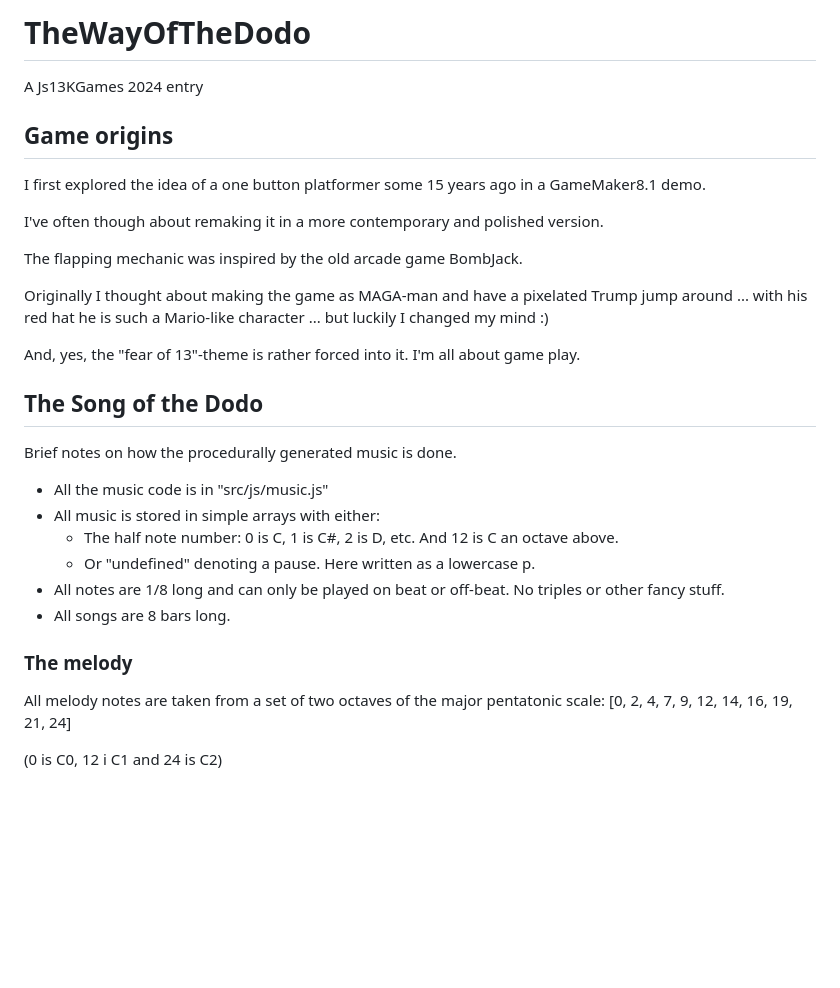
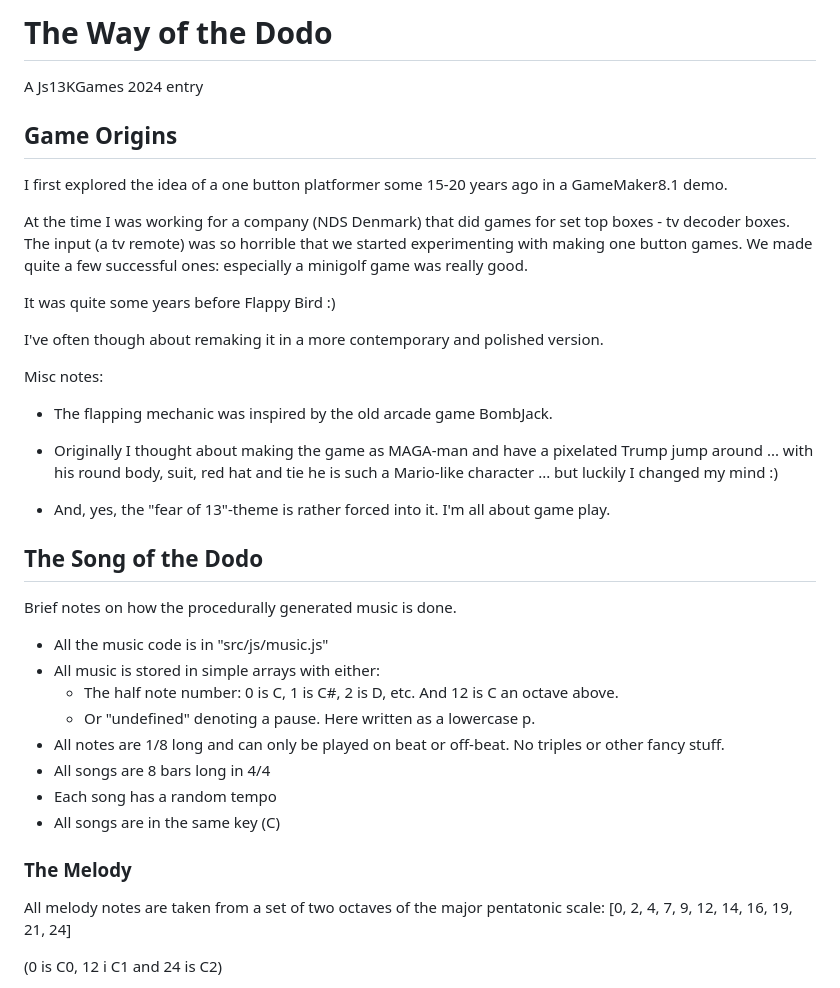
Before and after one commit to repsej/TheWayOfTheDodo, a Markdown page: README.md, the part around one of its changes. Rendered like a GitHub page; blank space fills up the shorter version.

```diff
--- a/README.md
+++ b/README.md
@@ -1,17 +1,23 @@
-# TheWayOfTheDodo
+# The Way of the Dodo
 A Js13KGames 2024 entry
 
-## Game origins
+## Game Origins
 
-I first explored the idea of a one button platformer some 15 years ago in a GameMaker8.1 demo.
+I first explored the idea of a one button platformer some 15-20 years ago in a GameMaker8.1 demo.
+
+At the time I was working for a company (NDS Denmark) that did games for set top boxes - tv decoder boxes.  The input (a tv remote) was so horrible that we started experimenting with making one button games.  We made quite a few successful ones: especially a minigolf game was really good.
+
+It was quite some years before Flappy Bird :)
 
 I've often though about remaking it in a more contemporary and polished version.
 
-The flapping mechanic was inspired by the old arcade game BombJack.
+Misc notes:
 
-Originally I thought about making the game as MAGA-man and have a pixelated Trump jump around ... with his red hat he is such a Mario-like character ... but luckily I changed my mind :)
+- The flapping mechanic was inspired by the old arcade game BombJack.
 
-And, yes, the "fear of 13"-theme is rather forced into it.  I'm all about game play.
+- Originally I thought about making the game as MAGA-man and have a pixelated Trump jump around ... with his round body, suit, red hat and tie he is such a Mario-like character ... but luckily I changed my mind :)
+
+- And, yes, the "fear of 13"-theme is rather forced into it.  I'm all about game play.
 
 
 ## The Song of the Dodo
@@ -23,9 +29,11 @@ Brief notes on how the procedurally generated music is done.
   - The half note number: 0 is C, 1 is C#, 2 is D, etc.  And 12 is C an octave above.
   - Or "undefined" denoting a pause.  Here written as a lowercase p.
 - All notes are 1/8 long and can only be played on beat or off-beat.  No triples or other fancy stuff.
-- All songs are 8 bars long.
+- All songs are 8 bars long in 4/4
+- Each song has a random tempo
+- All songs are in the same key (C)
 
-### The melody
+### The Melody
 
 All melody notes are taken from a set of two octaves of the major pentatonic scale: [0, 2, 4, 7, 9, 12, 14, 16, 19, 21, 24]
 
```
Also changed, not shown: other parts of README.md (+15 -12 lines).
